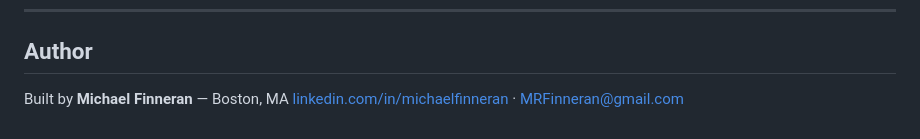
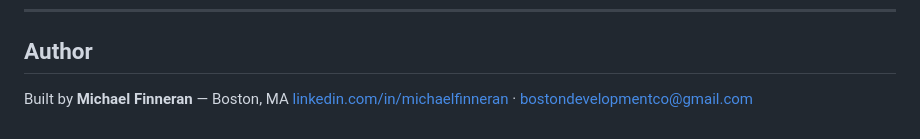
Before and after one commit to bostondevelopment/financial-site, a Markdown page: README.md, the part around the change. Drawn GitHub-style.

Commit message:
Use public contact email in README author block
Co-Authored-By: Claude Opus 4.7 <noreply@anthropic.com>

```diff
--- a/README.md
+++ b/README.md
@@ -35,4 +35,4 @@ The **[engineering page](https://bostondevelopment.github.io/financial-site/engi
 ## Author
 
 Built by **Michael Finneran** — Boston, MA
-[linkedin.com/in/michaelfinneran](https://linkedin.com/in/michaelfinneran) · [MRFinneran@gmail.com](mailto:MRFinneran@gmail.com)
+[linkedin.com/in/michaelfinneran](https://linkedin.com/in/michaelfinneran) · [bostondevelopmentco@gmail.com](mailto:bostondevelopmentco@gmail.com)
```
